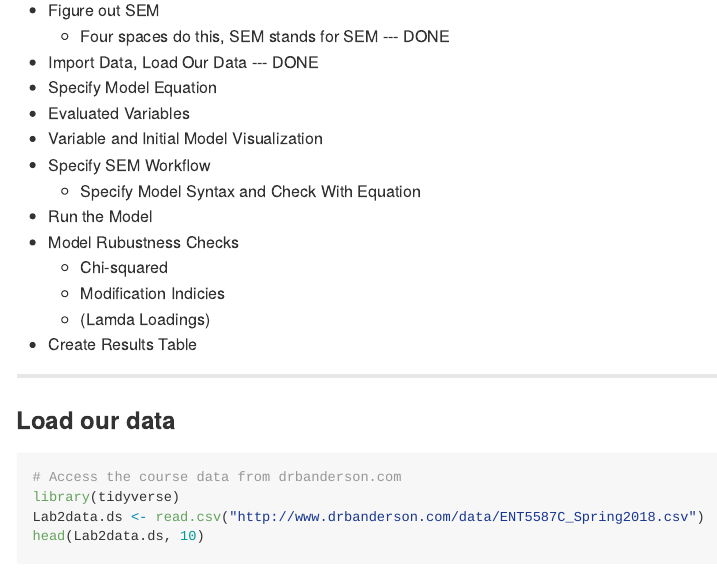
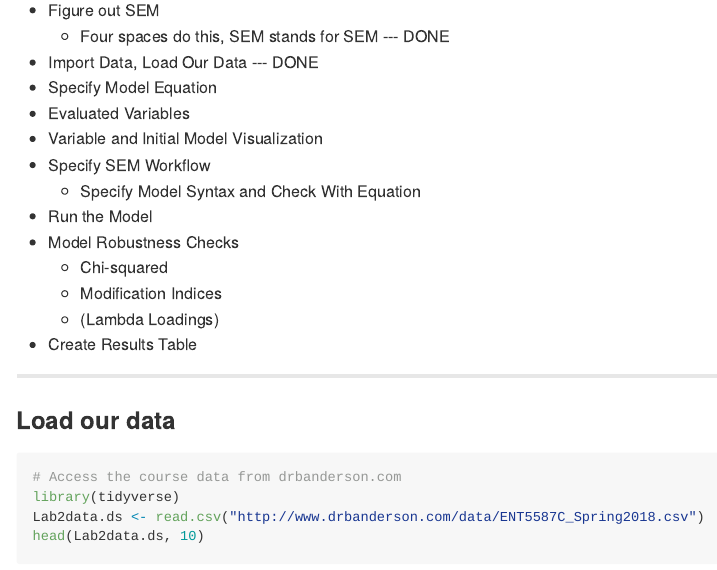
Before and after one commit to jmorgan745/jeremy.morgan, an R Markdown document (Jan25.Rmd): the page in a window 1100 px wide, from 250 px down. The pictures show the output file Jan25.md that the author committed with the source, drawn offline in the style of GitHub.

```diff
--- a/Jan25.Rmd
+++ b/Jan25.Rmd
@@ -16,16 +16,16 @@
 * Figure out SEM
     * Four spaces do this, SEM stands for SEM --- DONE
 * Import Data, Load Our Data --- DONE
-* Specify Model Equation
+* Specify Model Equation --- DONE
 * Evaluated Variables
 * Variable and Initial Model Visualization
 * Specify SEM Workflow
     * Specify Model Syntax and Check With Equation
 * Run the Model
-* Model Rubustness Checks
+* Model Robustness Checks
     * Chi-squared
-    * Modification Indicies
-    * (Lamda Loadings)
+    * Modification Indices
+    * (Lambda Loadings)
 * Create Results Table
 
 ***
```
Also changed, not shown: Jan25.md, Jan25.Rmd (6 more changed lines).
